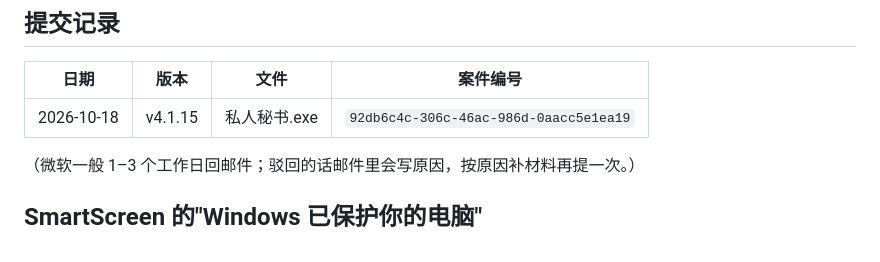
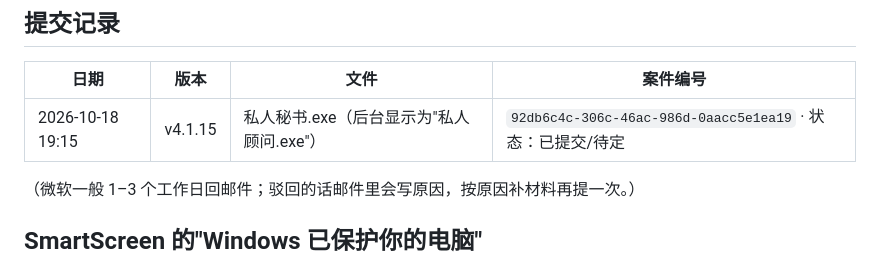
Before and after one commit to Landercey/personal-secretary, a Markdown page: docs/杀软误报申诉.md, the part around the change. Rendered like a GitHub page.

Commit message:
申诉记录：补上状态

```diff
--- a/docs/杀软误报申诉.md
+++ b/docs/杀软误报申诉.md
@@ -68,7 +68,7 @@ certutil -hashfile 私人秘书.exe SHA256
 
 | 日期 | 版本 | 文件 | 案件编号 |
 |---|---|---|---|
-| 2026-10-18 | v4.1.15 | 私人秘书.exe | `92db6c4c-306c-46ac-986d-0aacc5e1ea19` |
+| 2026-10-18 19:15 | v4.1.15 | 私人秘书.exe（后台显示为"私人顾问.exe"） | `92db6c4c-306c-46ac-986d-0aacc5e1ea19` · 状态：已提交/待定 |
 
 （微软一般 1–3 个工作日回邮件；驳回的话邮件里会写原因，按原因补材料再提一次。）
 
```
